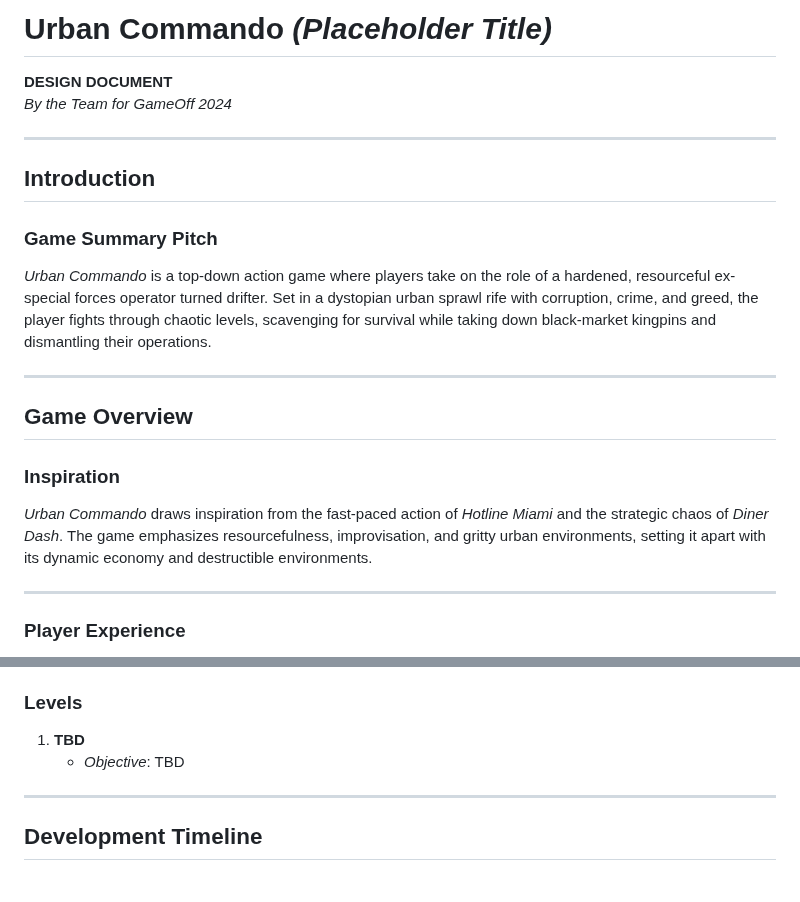
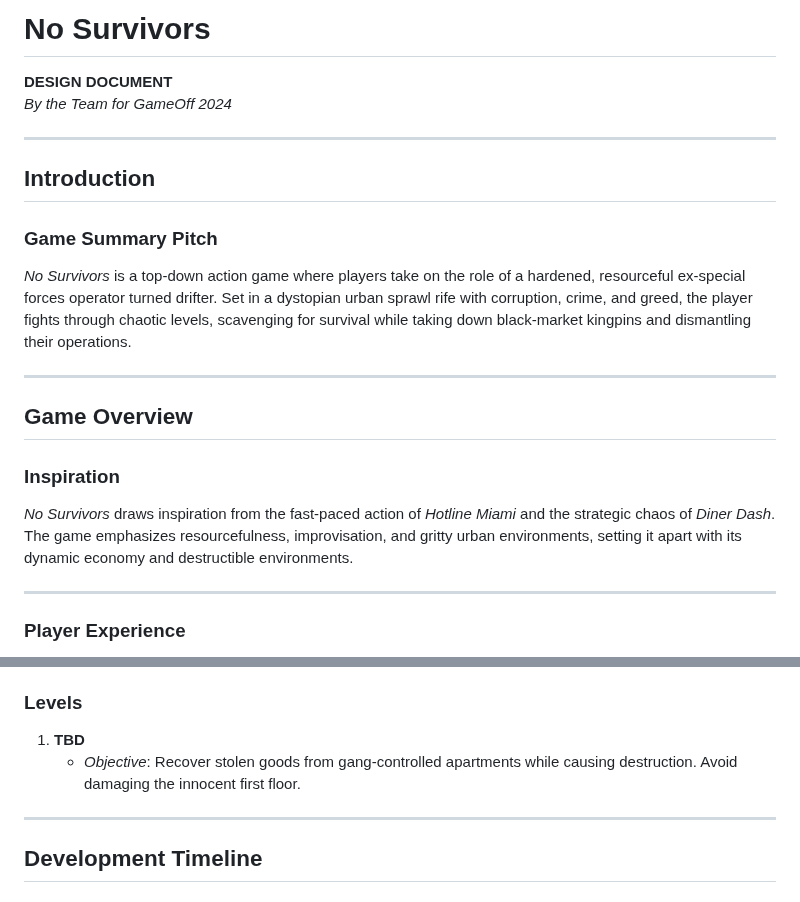
Before and after one commit to potable-anarchy/No-Survivors, a Markdown page: README.md, 2 parts joined by grey strips. Drawn GitHub-style.

```diff
--- a/README.md
+++ b/README.md
@@ -1,4 +1,4 @@
-# **Urban Commando** *(Placeholder Title)*
+# **No Survivors**
 **DESIGN DOCUMENT**
 *By the Team for GameOff 2024*
 
@@ -7,14 +7,14 @@
 ## **Introduction**
 
 ### **Game Summary Pitch**
-_Urban Commando_ is a top-down action game where players take on the role of a hardened, resourceful ex-special forces operator turned drifter. Set in a dystopian urban sprawl rife with corruption, crime, and greed, the player fights through chaotic levels, scavenging for survival while taking down black-market kingpins and dismantling their operations.
+_No Survivors_ is a top-down action game where players take on the role of a hardened, resourceful ex-special forces operator turned drifter. Set in a dystopian urban sprawl rife with corruption, crime, and greed, the player fights through chaotic levels, scavenging for survival while taking down black-market kingpins and dismantling their operations.
 
 ---
 
 ## **Game Overview**
 
 ### **Inspiration**
-_Urban Commando_ draws inspiration from the fast-paced action of *Hotline Miami* and the strategic chaos of *Diner Dash*. The game emphasizes resourcefulness, improvisation, and gritty urban environments, setting it apart with its dynamic economy and destructible environments.
+_No Survivors_ draws inspiration from the fast-paced action of *Hotline Miami* and the strategic chaos of *Diner Dash*. The game emphasizes resourcefulness, improvisation, and gritty urban environments, setting it apart with its dynamic economy and destructible environments.
 
 ---
 
@@ -114,7 +114,7 @@ A former special forces operative turned drifter, "The Saint" survives by using
 
 ### **Levels**
 1. **TBD**
-   - *Objective*: TBD
+   - *Objective*: Recover stolen goods from gang-controlled apartments while causing destruction. Avoid damaging the innocent first floor.
 
 ---
 
```
